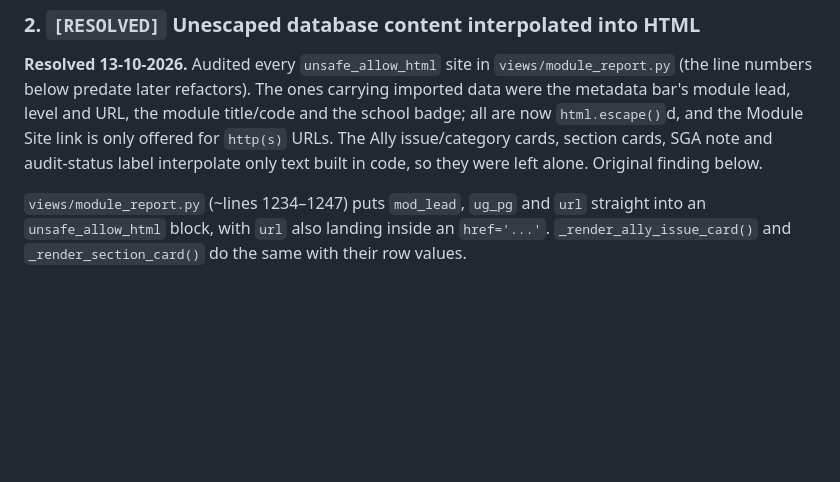
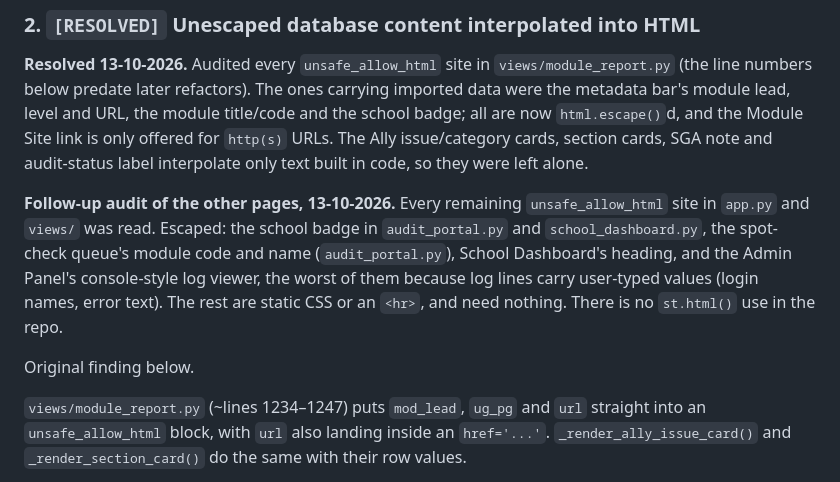
Before and after one commit to uos-foss/Digital-Learning-Review, a Markdown page: CODE_REVIEW_FINDINGS.md, the part around the change. Drawn GitHub-style; blank space fills up the shorter version.

Commit message:
Record the unsafe_allow_html audit in the code review findings
Co-Authored-By: Claude Sonnet 5.5 <noreply@anthropic.com>

```diff
--- a/CODE_REVIEW_FINDINGS.md
+++ b/CODE_REVIEW_FINDINGS.md
@@ -66,8 +66,17 @@ The ones carrying imported data were the metadata bar's module lead, level
 and URL, the module title/code and the school badge; all are now
 `html.escape()`d, and the Module Site link is only offered for `http(s)` URLs.
 The Ally issue/category cards, section cards, SGA note and audit-status label
-interpolate only text built in code, so they were left alone. Original finding
-below.
+interpolate only text built in code, so they were left alone.
+
+**Follow-up audit of the other pages, 13-10-2026.** Every remaining
+`unsafe_allow_html` site in `app.py` and `views/` was read. Escaped: the
+school badge in `audit_portal.py` and `school_dashboard.py`, the spot-check
+queue's module code and name (`audit_portal.py`), School Dashboard's heading,
+and the Admin Panel's console-style log viewer, the worst of them because log
+lines carry user-typed values (login names, error text). The rest are static
+CSS or an `<hr>`, and need nothing. There is no `st.html()` use in the repo.
+
+Original finding below.
 
 `views/module_report.py` (~lines 1234–1247) puts `mod_lead`, `ug_pg` and
 `url` straight into an `unsafe_allow_html` block, with `url` also landing
```
